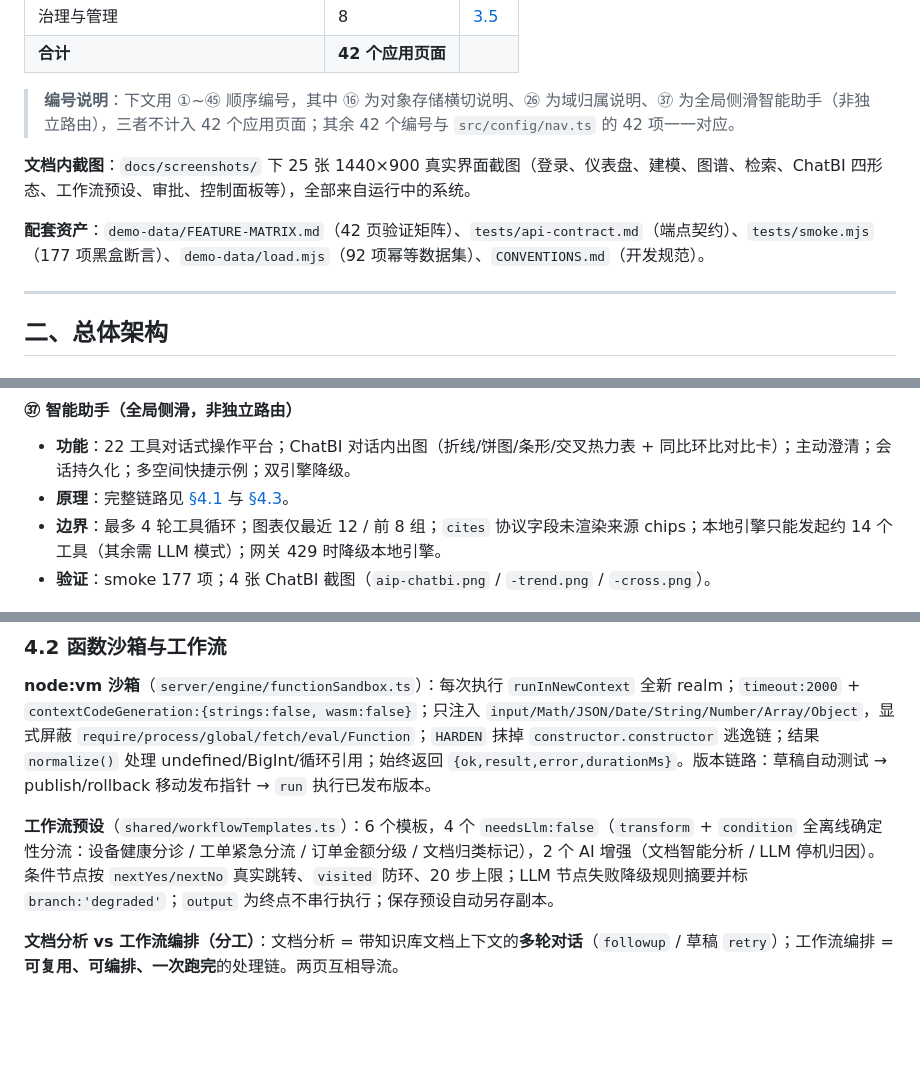
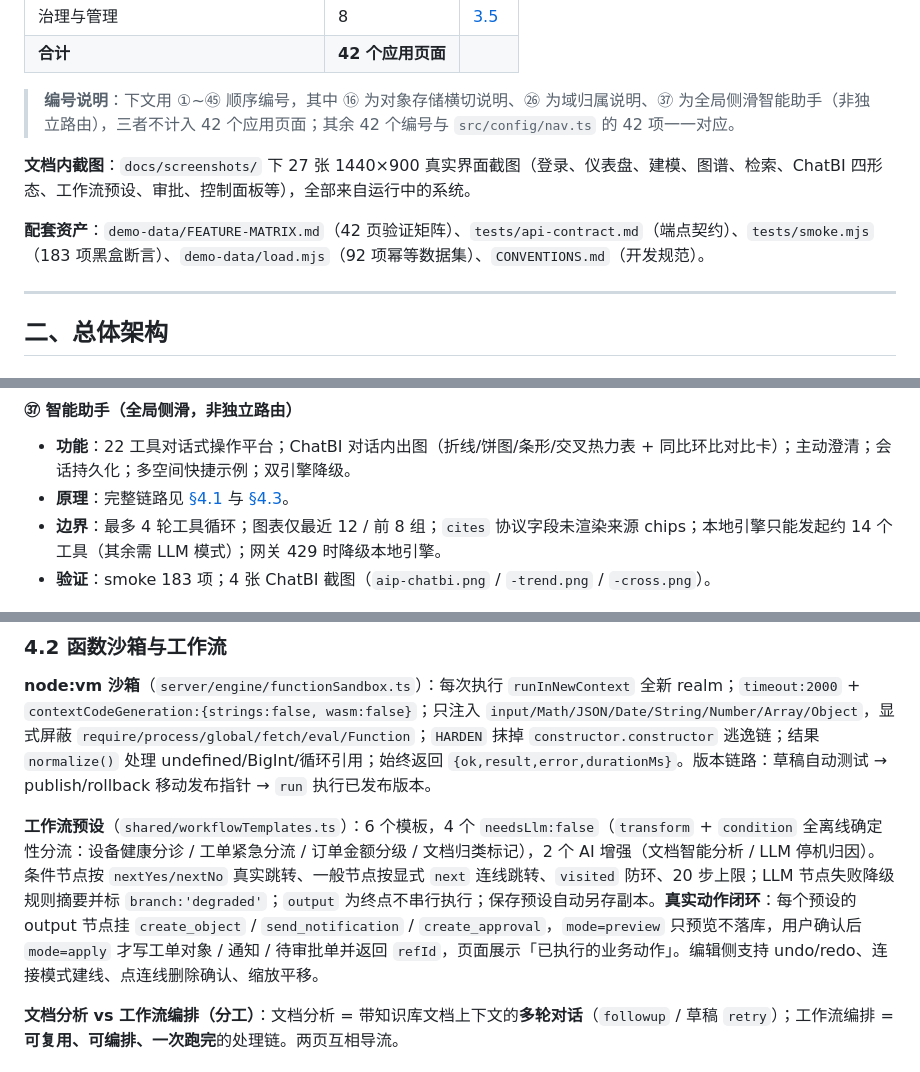
Before and after one commit to dengzhh/ontology-platform, a Markdown page: docs/TECHNICAL-GUIDE.md, 3 parts joined by grey strips. GitHub-like rendering; blank space fills up the shorter version.

```diff
--- a/docs/TECHNICAL-GUIDE.md
+++ b/docs/TECHNICAL-GUIDE.md
@@ -25,9 +25,9 @@
 
 > **编号说明**：下文用 ①~㊺ 顺序编号，其中 ⑯ 为对象存储横切说明、㉖ 为域归属说明、㊲ 为全局侧滑智能助手（非独立路由），三者不计入 42 个应用页面；其余 42 个编号与 `src/config/nav.ts` 的 42 项一一对应。
 
-**文档内截图**：`docs/screenshots/` 下 25 张 1440×900 真实界面截图（登录、仪表盘、建模、图谱、检索、ChatBI 四形态、工作流预设、审批、控制面板等），全部来自运行中的系统。
+**文档内截图**：`docs/screenshots/` 下 27 张 1440×900 真实界面截图（登录、仪表盘、建模、图谱、检索、ChatBI 四形态、工作流预设、审批、控制面板等），全部来自运行中的系统。
 
-**配套资产**：`demo-data/FEATURE-MATRIX.md`（42 页验证矩阵）、`tests/api-contract.md`（端点契约）、`tests/smoke.mjs`（177 项黑盒断言）、`demo-data/load.mjs`（92 项幂等数据集）、`CONVENTIONS.md`（开发规范）。
+**配套资产**：`demo-data/FEATURE-MATRIX.md`（42 页验证矩阵）、`tests/api-contract.md`（端点契约）、`tests/smoke.mjs`（183 项黑盒断言）、`demo-data/load.mjs`（92 项幂等数据集）、`CONVENTIONS.md`（开发规范）。
 
 ---
 
@@ -384,7 +386,7 @@
 - **功能**：22 工具对话式操作平台；ChatBI 对话内出图（折线/饼图/条形/交叉热力表 + 同比环比对比卡）；主动澄清；会话持久化；多空间快捷示例；双引擎降级。
 - **原理**：完整链路见 [§4.1](#41-智能助手与语义层) 与 [§4.3](#43-chatbi-与聚合引擎)。
 - **边界**：最多 4 轮工具循环；图表仅最近 12 / 前 8 组；`cites` 协议字段未渲染来源 chips；本地引擎只能发起约 14 个工具（其余需 LLM 模式）；网关 429 时降级本地引擎。
-- **验证**：smoke 177 项；4 张 ChatBI 截图（`aip-chatbi.png` / `-trend.png` / `-cross.png`）。
+- **验证**：smoke 183 项；4 张 ChatBI 截图（`aip-chatbi.png` / `-trend.png` / `-cross.png`）。
 
 ![ChatBI 分组聚合](screenshots/aip-chatbi.png)
 
@@ -476,7 +478,7 @@
 
 **node:vm 沙箱**（`server/engine/functionSandbox.ts`）：每次执行 `runInNewContext` 全新 realm；`timeout:2000` + `contextCodeGeneration:{strings:false, wasm:false}`；只注入 `input/Math/JSON/Date/String/Number/Array/Object`，显式屏蔽 `require/process/global/fetch/eval/Function`；`HARDEN` 抹掉 `constructor.constructor` 逃逸链；结果 `normalize()` 处理 undefined/BigInt/循环引用；始终返回 `{ok,result,error,durationMs}`。版本链路：草稿自动测试 → publish/rollback 移动发布指针 → `run` 执行已发布版本。
 
-**工作流预设**（`shared/workflowTemplates.ts`）：6 个模板，4 个 `needsLlm:false`（`transform` + `condition` 全离线确定性分流：设备健康分诊 / 工单紧急分流 / 订单金额分级 / 文档归类标记），2 个 AI 增强（文档智能分析 / LLM 停机归因）。条件节点按 `nextYes/nextNo` 真实跳转、`visited` 防环、20 步上限；LLM 节点失败降级规则摘要并标 `branch:'degraded'`；`output` 为终点不串行执行；保存预设自动另存副本。
+**工作流预设**（`shared/workflowTemplates.ts`）：6 个模板，4 个 `needsLlm:false`（`transform` + `condition` 全离线确定性分流：设备健康分诊 / 工单紧急分流 / 订单金额分级 / 文档归类标记），2 个 AI 增强（文档智能分析 / LLM 停机归因）。条件节点按 `nextYes/nextNo` 真实跳转、一般节点按显式 `next` 连线跳转、`visited` 防环、20 步上限；LLM 节点失败降级规则摘要并标 `branch:'degraded'`；`output` 为终点不串行执行；保存预设自动另存副本。**真实动作闭环**：每个预设的 output 节点挂 `create_object` / `send_notification` / `create_approval`，`mode=preview` 只预览不落库，用户确认后 `mode=apply` 才写工单对象 / 通知 / 待审批单并返回 `refId`，页面展示「已执行的业务动作」。编辑侧支持 undo/redo、连接模式建线、点连线删除确认、缩放平移。
 
 **文档分析 vs 工作流编排（分工）**：文档分析 = 带知识库文档上下文的**多轮对话**（`followup` / 草稿 `retry`）；工作流编排 = **可复用、可编排、一次跑完**的处理链。两页互相导流。
 
```
Also changed, not shown: other parts of docs/TECHNICAL-GUIDE.md (+10 -8 lines), README.md (+4 -4 lines), demo-data/FEATURE-MATRIX.md (+1 -1 lines), docs/screenshots/aip-logic-actions.png (added), 6 other files.
